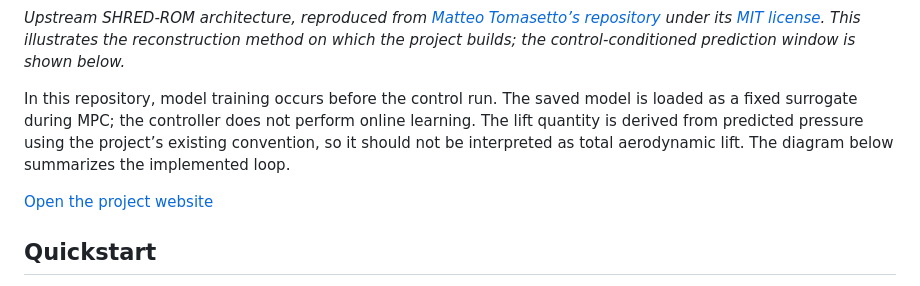
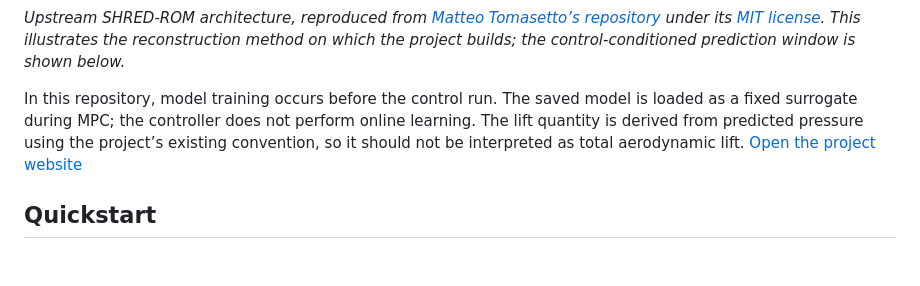
Before and after one commit to andreaingrao/SHRED-MPC, a Markdown page: README.md, the part around the change. Rendered like a GitHub page; blank space fills up the shorter version.

```diff
--- a/README.md
+++ b/README.md
@@ -41,11 +41,7 @@ SHRED-ROM receives in input a lag of sensor measurements and decodes the entire
 
 
 
-In this repository, model training occurs before the control run. The saved model is loaded as a fixed surrogate during MPC; the controller does not perform online learning. The lift quantity is derived from predicted pressure using the project’s existing convention, so it should not be interpreted as total aerodynamic lift. The diagram below summarizes the implemented loop.
-
-
-
-
+In this repository, model training occurs before the control run. The saved model is loaded as a fixed surrogate during MPC; the controller does not perform online learning. The lift quantity is derived from predicted pressure using the project’s existing convention, so it should not be interpreted as total aerodynamic lift.
 [Open the project website](website/index.html)
 
 ## Quickstart
```
